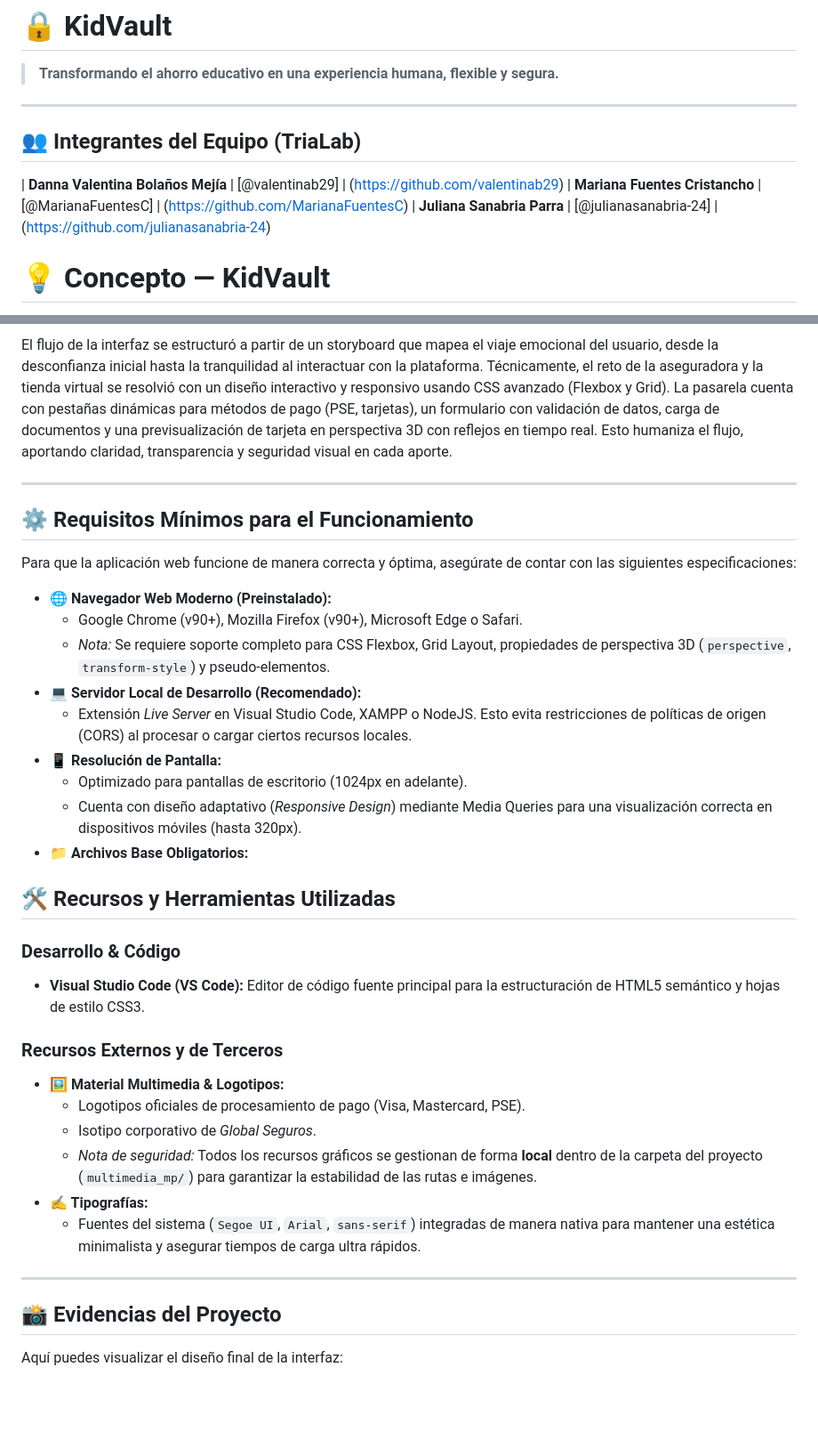
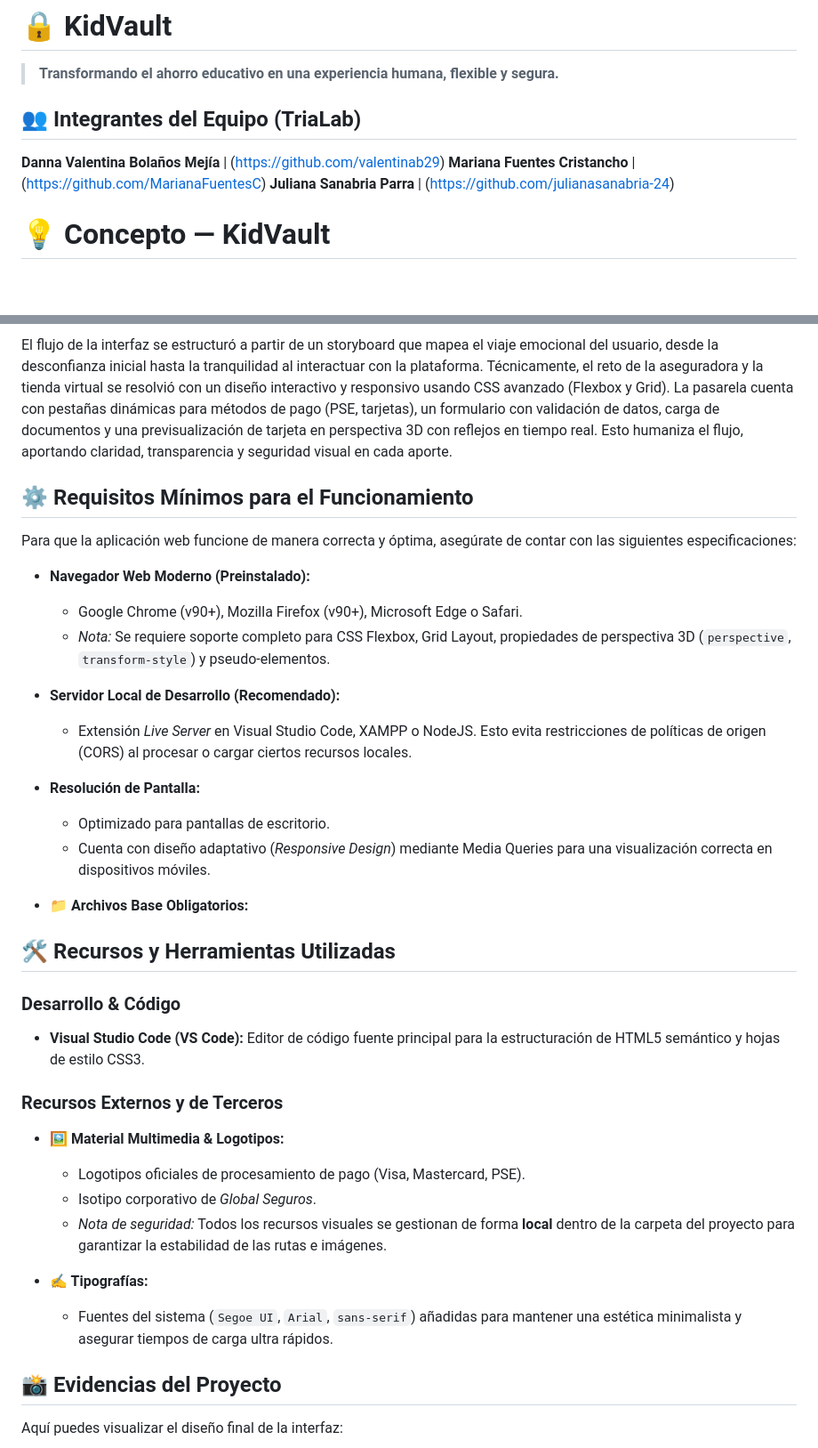
Before and after one commit to valentinab29/KidVault, a Markdown page: README.md, 2 parts joined by grey strips. Shown at 89% size. Rendered like a GitHub page; blank space fills up the shorter version.

```diff
--- a/README.md
+++ b/README.md
@@ -2,34 +2,39 @@
 
 > **Transformando el ahorro educativo en una experiencia humana, flexible y segura.**
 
----
 
 ## 👥 Integrantes del Equipo (TriaLab)
 
-| **Danna Valentina Bolaños Mejía** | [@valentinab29] | (https://github.com/valentinab29)
-| **Mariana Fuentes Cristancho** | [@MarianaFuentesC] | (https://github.com/MarianaFuentesC)
-| **Juliana Sanabria Parra** | [@julianasanabria-24] | (https://github.com/julianasanabria-24)
+**Danna Valentina Bolaños Mejía** | (https://github.com/valentinab29)
+**Mariana Fuentes Cristancho** | (https://github.com/MarianaFuentesC)
+**Juliana Sanabria Parra** | (https://github.com/julianasanabria-24)
+
 
 # 💡 Concepto — KidVault
 KidVault es una plataforma de seguros educativos que transforma un trámite financiero rígido en una experiencia humana. Está dirigida a padres de familia que desean asegurar el futuro profesional de sus hijos, pero temen no poder sostener el compromiso económico a largo plazo. El proyecto nació del insight de que el miedo a la incertidumbre frena el ahorro. Así, se replanteó la "bóveda" tradicional: en lugar de un objeto frío que encierra dinero, se rediseñó como un símbolo de progreso y continuidad que protege metas adaptándose a la realidad de cada familia.
 
 El flujo de la interfaz se estructuró a partir de un storyboard que mapea el viaje emocional del usuario, desde la desconfianza inicial hasta la tranquilidad al interactuar con la plataforma. Técnicamente, el reto de la aseguradora y la tienda virtual se resolvió con un diseño interactivo y responsivo usando CSS avanzado (Flexbox y Grid). La pasarela cuenta con pestañas dinámicas para métodos de pago (PSE, tarjetas), un formulario con validación de datos, carga de documentos y una previsualización de tarjeta en perspectiva 3D con reflejos en tiempo real. Esto humaniza el flujo, aportando claridad, transparencia y seguridad visual en cada aporte.
 
----
+
 
 ## ⚙️ Requisitos Mínimos para el Funcionamiento
 
 Para que la aplicación web funcione de manera correcta y óptima, asegúrate de contar con las siguientes especificaciones:
 
-* **🌐 Navegador Web Moderno (Preinstalado):**
+* **Navegador Web Moderno (Preinstalado):**
   * Google Chrome (v90+), Mozilla Firefox (v90+), Microsoft Edge o Safari.
   * *Nota:* Se requiere soporte completo para CSS Flexbox, Grid Layout, propiedades de perspectiva 3D (`perspective`, `transform-style`) y pseudo-elementos.
-* **💻 Servidor Local de Desarrollo (Recomendado):**
+
+* **Servidor Local de Desarrollo (Recomendado):**
   * Extensión *Live Server* en Visual Studio Code, XAMPP o NodeJS. Esto evita restricciones de políticas de origen (CORS) al procesar o cargar ciertos recursos locales.
-* **📱 Resolución de Pantalla:**
-  * Optimizado para pantallas de escritorio (1024px en adelante).
-  * Cuenta con diseño adaptativo (*Responsive Design*) mediante Media Queries para una visualización correcta en dispositivos móviles (hasta 320px).
+
+* **Resolución de Pantalla:**
+  * Optimizado para pantallas de escritorio.
+  * Cuenta con diseño adaptativo (*Responsive Design*) mediante Media Queries para una visualización correcta en dispositivos móviles.
+
 * **📁 Archivos Base Obligatorios:**
+
+
 
 ## 🛠️ Recursos y Herramientas Utilizadas
 
@@ -40,11 +45,12 @@ Para que la aplicación web funcione de manera correcta y óptima, asegúrate de
 * **🖼️ Material Multimedia & Logotipos:**
   * Logotipos oficiales de procesamiento de pago (Visa, Mastercard, PSE).
   * Isotipo corporativo de *Global Seguros*.
-  * *Nota de seguridad:* Todos los recursos gráficos se gestionan de forma **local** dentro de la carpeta del proyecto (`multimedia_mp/`) para garantizar la estabilidad de las rutas e imágenes.
+  * *Nota de seguridad:* Todos los recursos visuales se gestionan de forma **local** dentro de la carpeta del proyecto para garantizar la estabilidad de las rutas e imágenes.
+
 * **✍️ Tipografías:**
-  * Fuentes del sistema (`Segoe UI`, `Arial`, `sans-serif`) integradas de manera nativa para mantener una estética minimalista y asegurar tiempos de carga ultra rápidos.
+  * Fuentes del sistema (`Segoe UI`, `Arial`, `sans-serif`) añadidas para mantener una estética minimalista y asegurar tiempos de carga ultra rápidos.
 
----
+
 
 ## 📸 Evidencias del Proyecto
 
```
Also changed, not shown: other parts of README.md (+4 -4 lines).
